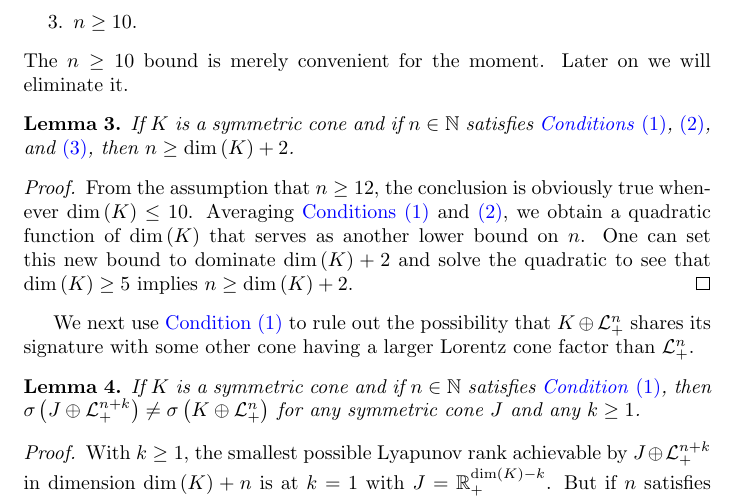
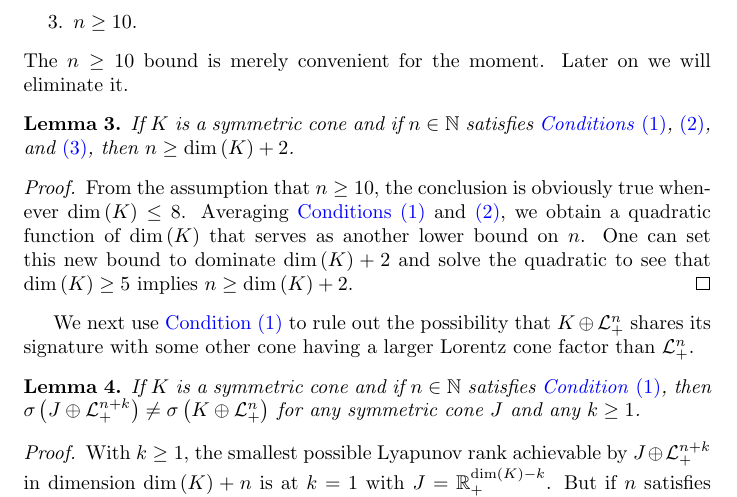
Before and after one commit to orlitzky/the_uniqueness_of_lyapunov_rank_among_symmetric_cones, a LaTeX paper (the_uniqueness_of_lyapunov_rank_among_symmetric_cones.tex): part of page 9 of 20, cut so that both start at the same text. Compiled offline with pdfLaTeX.

Commit message:
Update the proof of Lemma 3 for the new n >= 10 bound

```diff
--- a/the_uniqueness_of_lyapunov_rank_among_symmetric_cones.tex
+++ b/the_uniqueness_of_lyapunov_rank_among_symmetric_cones.tex
@@ -759,8 +759,8 @@
       \dim\of{K} + 2$.
 
       \begin{proof}
-        From the assumption that $n \ge 12$, the conclusion is
-        obviously true whenever $\dim\of{K} \le 10$. Averaging
+        From the assumption that $n \ge 10$, the conclusion is
+        obviously true whenever $\dim\of{K} \le 8$. Averaging
         \cref{itm:condition1,itm:condition2}, we obtain a quadratic
         function of $\dim\of{K}$ that serves as another lower bound on
         $n$. One can set this new bound to dominate $\dim\of{K} + 2$
```
